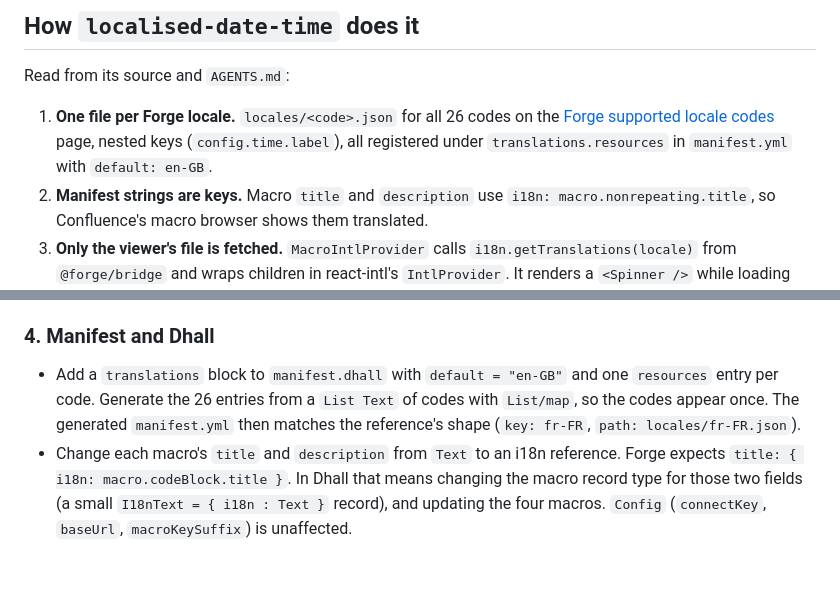
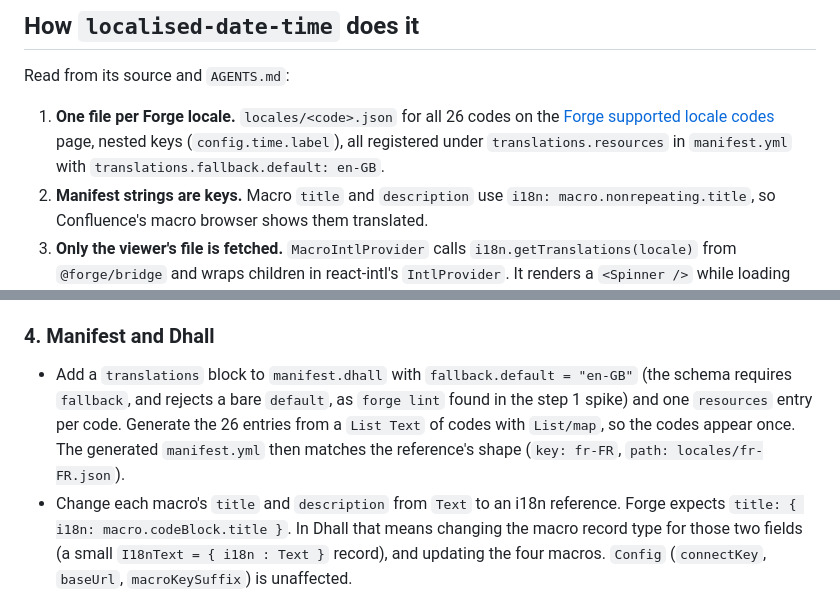
Before and after one commit to robertmassaioli/cloud-code-macro, a Markdown page: ai-planning/003-internationalisation.md, 2 parts joined by grey strips. GitHub-like rendering; blank space fills up the shorter version.

Commit message:
docs: correct the translations manifest shape in proposal 003
forge lint requires translations.fallback.default, not translations.default.

Co-Authored-By: Claude Sonnet 5.5 <noreply@anthropic.com>

```diff
--- a/ai-planning/003-internationalisation.md
+++ b/ai-planning/003-internationalisation.md
@@ -15,7 +15,7 @@ This proposal copies that design and adapts it to the one real difference betwee
 
 Read from its source and `AGENTS.md`:
 
-1. **One file per Forge locale.** `locales/<code>.json` for all 26 codes on the [Forge supported locale codes](https://developer.atlassian.com/platform/forge/manifest-reference/forge-supported-locale-codes/) page, nested keys (`config.time.label`), all registered under `translations.resources` in `manifest.yml` with `default: en-GB`.
+1. **One file per Forge locale.** `locales/<code>.json` for all 26 codes on the [Forge supported locale codes](https://developer.atlassian.com/platform/forge/manifest-reference/forge-supported-locale-codes/) page, nested keys (`config.time.label`), all registered under `translations.resources` in `manifest.yml` with `translations.fallback.default: en-GB`.
 2. **Manifest strings are keys.** Macro `title` and `description` use `i18n: macro.nonrepeating.title`, so Confluence's macro browser shows them translated.
 3. **Only the viewer's file is fetched.** `MacroIntlProvider` calls `i18n.getTranslations(locale)` from `@forge/bridge` and wraps children in react-intl's `IntlProvider`. It renders a `<Spinner />` while loading and falls back to showing keys if loading fails.
 4. **`resolveLocale()` bridges a platform gap.** `view.getContext()` passes unmapped locales (`en-AU`, `de-AT`, `fr-CA`) through unchanged, which would otherwise fall back to English. `resolveLocale` maps exact match, then overrides (`nb` to `no-NO`, `zh-HK` to `zh-TW`), then same language, then the default.
@@ -85,7 +85,7 @@ Keep `localised-date-time` as the source of truth for the locale list and mappin
 
 ### 4. Manifest and Dhall
 
-- Add a `translations` block to `manifest.dhall` with `default = "en-GB"` and one `resources` entry per code. Generate the 26 entries from a `List Text` of codes with `List/map`, so the codes appear once. The generated `manifest.yml` then matches the reference's shape (`key: fr-FR`, `path: locales/fr-FR.json`).
+- Add a `translations` block to `manifest.dhall` with `fallback.default = "en-GB"` (the schema requires `fallback`, and rejects a bare `default`, as `forge lint` found in the step 1 spike) and one `resources` entry per code. Generate the 26 entries from a `List Text` of codes with `List/map`, so the codes appear once. The generated `manifest.yml` then matches the reference's shape (`key: fr-FR`, `path: locales/fr-FR.json`).
 - Change each macro's `title` and `description` from `Text` to an i18n reference. Forge expects `title: { i18n: macro.codeBlock.title }`. In Dhall that means changing the macro record type for those two fields (a small `I18nText = { i18n : Text }` record), and updating the four macros. `Config` (`connectKey`, `baseUrl`, `macroKeySuffix`) is unaffected.
 - Keep `locales/*.json` at the repo root and reference them as `locales/<code>.json`, as the reference does. Forge reads these paths relative to the app root, so no build step is needed.
 
```
